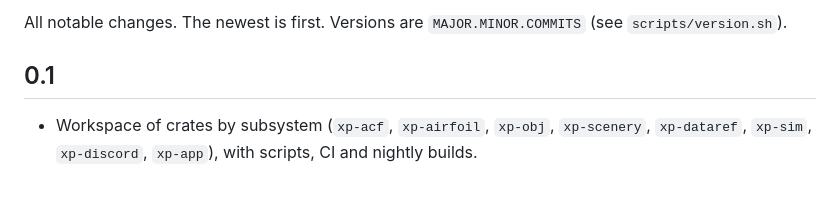
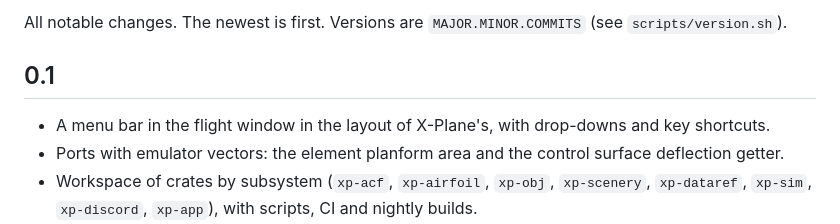
Before and after one commit to OpenXPlane/openXplane, a Markdown page: CHANGELOG.md, the part around the change. Rendered like a GitHub page; blank space fills up the shorter version.

```diff
--- a/CHANGELOG.md
+++ b/CHANGELOG.md
@@ -4,6 +4,8 @@ All notable changes. The newest is first. Versions are `MAJOR.MINOR.COMMITS` (se
 
 ## 0.1
 
+- A menu bar in the flight window in the layout of X-Plane's, with drop-downs and key shortcuts.
+- Ports with emulator vectors: the element planform area and the control surface deflection getter.
 - Workspace of crates by subsystem (`xp-acf`, `xp-airfoil`, `xp-obj`, `xp-scenery`, `xp-dataref`, `xp-sim`,
   `xp-discord`, `xp-app`), with scripts, CI and nightly builds.
 - Readers for ACF, OBJ8, AFL and apt.dat; the standard X-Plane folder layout and its precedence.
```
Also changed, not shown: README.md (+1 -1 lines), site/assets/gallery/ui-menu.jpg (added), 4 other files.
